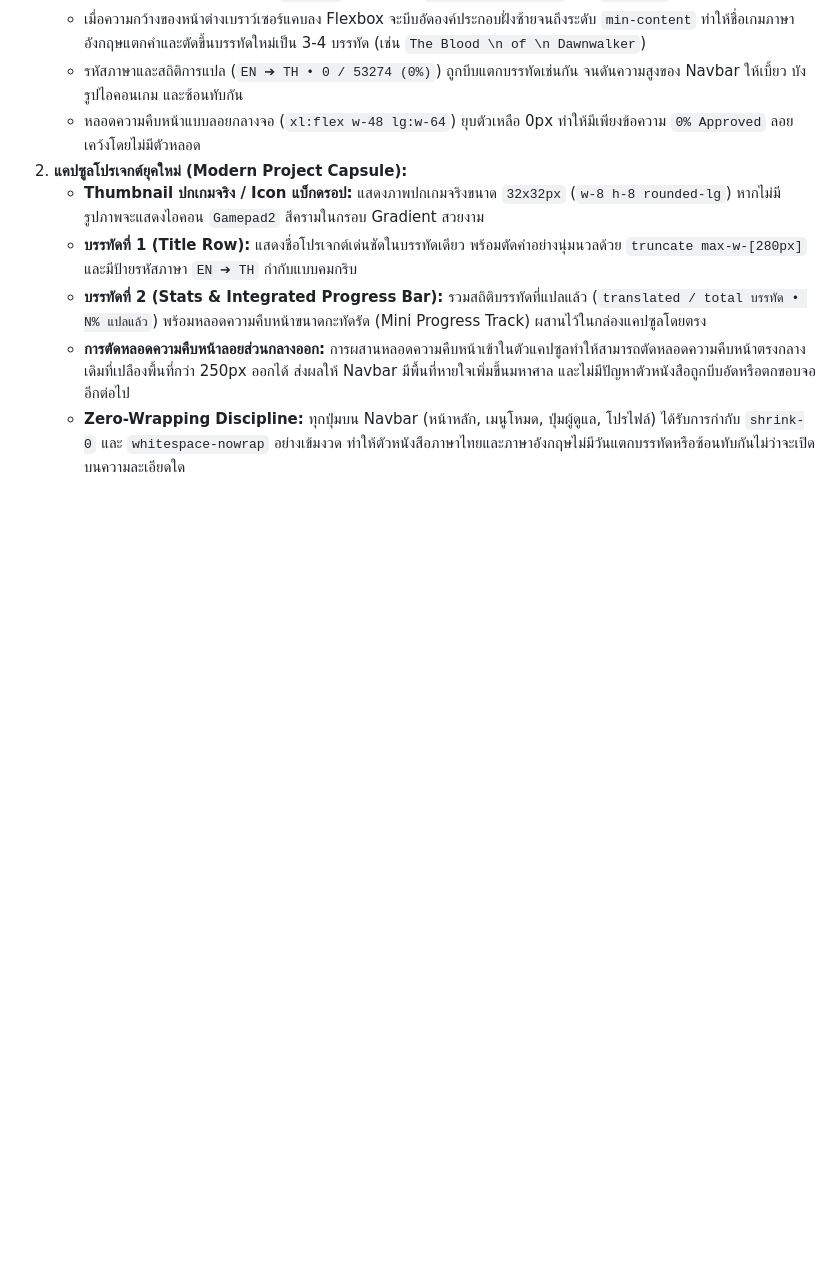
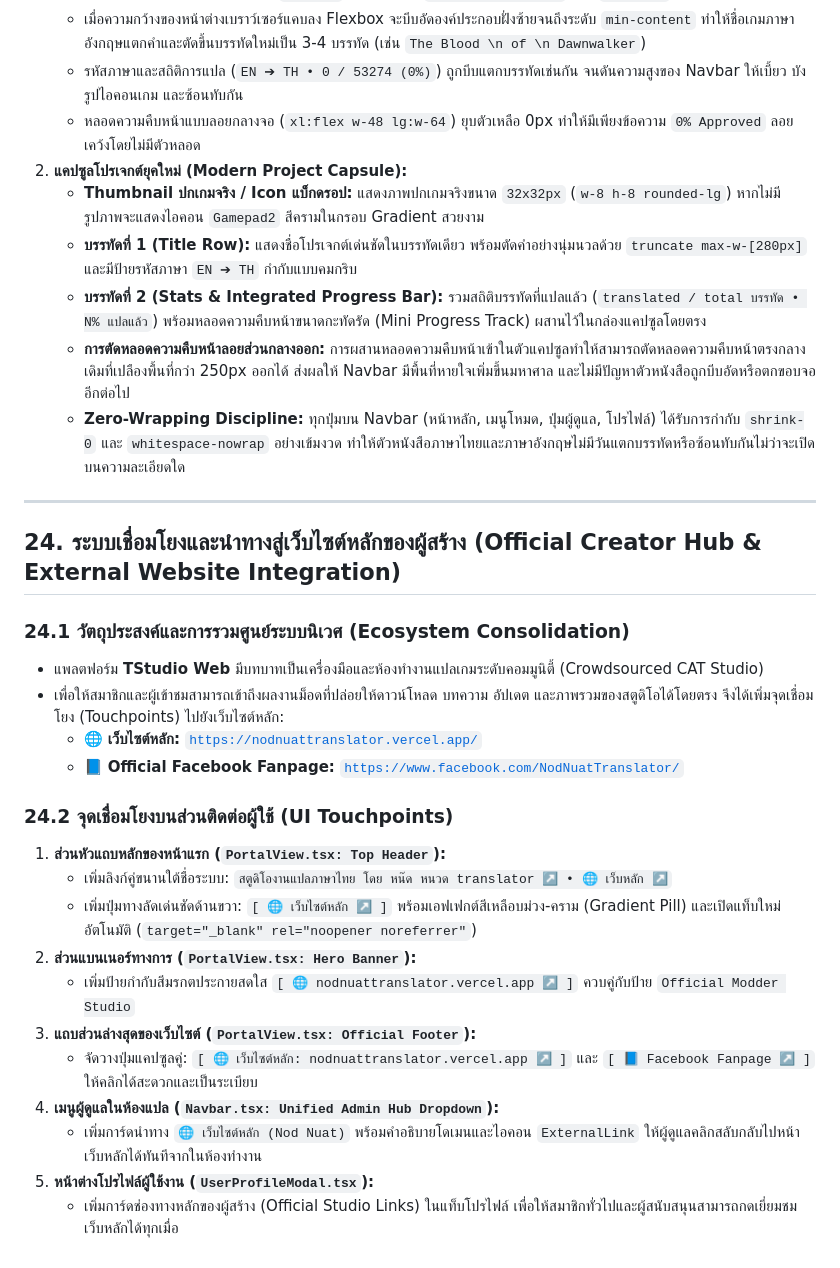
Before and after one commit to memolyviza2012-max/Modding-Knowledge, a Markdown page: Tools/TStudio_Web_Architecture_Guide.md, the part around the change. GitHub-like rendering; blank space fills up the shorter version.

Commit message:
docs: add section 24 on official website integration

```diff
--- a/Tools/TStudio_Web_Architecture_Guide.md
+++ b/Tools/TStudio_Web_Architecture_Guide.md
@@ -1005,3 +1005,26 @@ TLM (Translation Lore Master) คือมันสมองหลักแล
    * **บรรทัดที่ 2 (Stats & Integrated Progress Bar):** รวมสถิติบรรทัดที่แปลแล้ว (`translated / total บรรทัด • N% แปลแล้ว`) พร้อมหลอดความคืบหน้าขนาดกะทัดรัด (Mini Progress Track) ผสานไว้ในกล่องแคปซูลโดยตรง
    * **การตัดหลอดความคืบหน้าลอยส่วนกลางออก:** การผสานหลอดความคืบหน้าเข้าในตัวแคปซูลทำให้สามารถตัดหลอดความคืบหน้าตรงกลางเดิมที่เปลืองพื้นที่กว่า 250px ออกได้ ส่งผลให้ Navbar มีพื้นที่หายใจเพิ่มขึ้นมหาศาล และไม่มีปัญหาตัวหนังสือถูกบีบอัดหรือตกขอบจออีกต่อไป
    * **Zero-Wrapping Discipline:** ทุกปุ่มบน Navbar (หน้าหลัก, เมนูโหมด, ปุ่มผู้ดูแล, โปรไฟล์) ได้รับการกำกับ `shrink-0` และ `whitespace-nowrap` อย่างเข้มงวด ทำให้ตัวหนังสือภาษาไทยและภาษาอังกฤษไม่มีวันแตกบรรทัดหรือซ้อนทับกันไม่ว่าจะเปิดบนความละเอียดใด
+
+---
+
+## 24. ระบบเชื่อมโยงและนำทางสู่เว็บไซต์หลักของผู้สร้าง (Official Creator Hub & External Website Integration)
+
+### 24.1 วัตถุประสงค์และการรวมศูนย์ระบบนิเวศ (Ecosystem Consolidation)
+* แพลตฟอร์ม **TStudio Web** มีบทบาทเป็นเครื่องมือและห้องทำงานแปลเกมระดับคอมมูนิตี้ (Crowdsourced CAT Studio)
+* เพื่อให้สมาชิกและผู้เข้าชมสามารถเข้าถึงผลงานม็อดที่ปล่อยให้ดาวน์โหลด บทความ อัปเดต และภาพรวมของสตูดิโอได้โดยตรง จึงได้เพิ่มจุดเชื่อมโยง (Touchpoints) ไปยังเว็บไซต์หลัก:
+  - 🌐 **เว็บไซต์หลัก:** [`https://nodnuattranslator.vercel.app/`](https://nodnuattranslator.vercel.app/)
+  - 📘 **Official Facebook Fanpage:** [`https://www.facebook.com/NodNuatTranslator/`](https://www.facebook.com/NodNuatTranslator/)
+
+### 24.2 จุดเชื่อมโยงบนส่วนติดต่อผู้ใช้ (UI Touchpoints)
+1. **ส่วนหัวแถบหลักของหน้าแรก (`PortalView.tsx: Top Header`):**
+   * เพิ่มลิงก์คู่ขนานใต้ชื่อระบบ: `สตูดิโองานแปลภาษาไทย โดย หน๊ด หนวด translator ↗ • 🌐 เว็บหลัก ↗`
+   * เพิ่มปุ่มทางลัดเด่นชัดด้านขวา: `[ 🌐 เว็บไซต์หลัก ↗ ]` พร้อมเอฟเฟกต์สีเหลือบม่วง-คราม (Gradient Pill) และเปิดแท็บใหม่อัตโนมัติ (`target="_blank" rel="noopener noreferrer"`)
+2. **ส่วนแบนเนอร์ทางการ (`PortalView.tsx: Hero Banner`):**
+   * เพิ่มป้ายกำกับสีมรกตประกายสดใส `[ 🌐 nodnuattranslator.vercel.app ↗ ]` ควบคู่กับป้าย `Official Modder Studio`
+3. **แถบส่วนล่างสุดของเว็บไซต์ (`PortalView.tsx: Official Footer`):**
+   * จัดวางปุ่มแคปซูลคู่: `[ 🌐 เว็บไซต์หลัก: nodnuattranslator.vercel.app ↗ ]` และ `[ 📘 Facebook Fanpage ↗ ]` ให้คลิกได้สะดวกและเป็นระเบียบ
+4. **เมนูผู้ดูแลในห้องแปล (`Navbar.tsx: Unified Admin Hub Dropdown`):**
+   * เพิ่มการ์ดนำทาง `🌐 เว็บไซต์หลัก (Nod Nuat)` พร้อมคำอธิบายโดเมนและไอคอน `ExternalLink` ให้ผู้ดูแลคลิกสลับกลับไปหน้าเว็บหลักได้ทันทีจากในห้องทำงาน
+5. **หน้าต่างโปรไฟล์ผู้ใช้งาน (`UserProfileModal.tsx`):**
+   * เพิ่มการ์ดช่องทางหลักของผู้สร้าง (Official Studio Links) ในแท็บโปรไฟล์ เพื่อให้สมาชิกทั่วไปและผู้สนับสนุนสามารถกดเยี่ยมชมเว็บหลักได้ทุกเมื่อ
```
